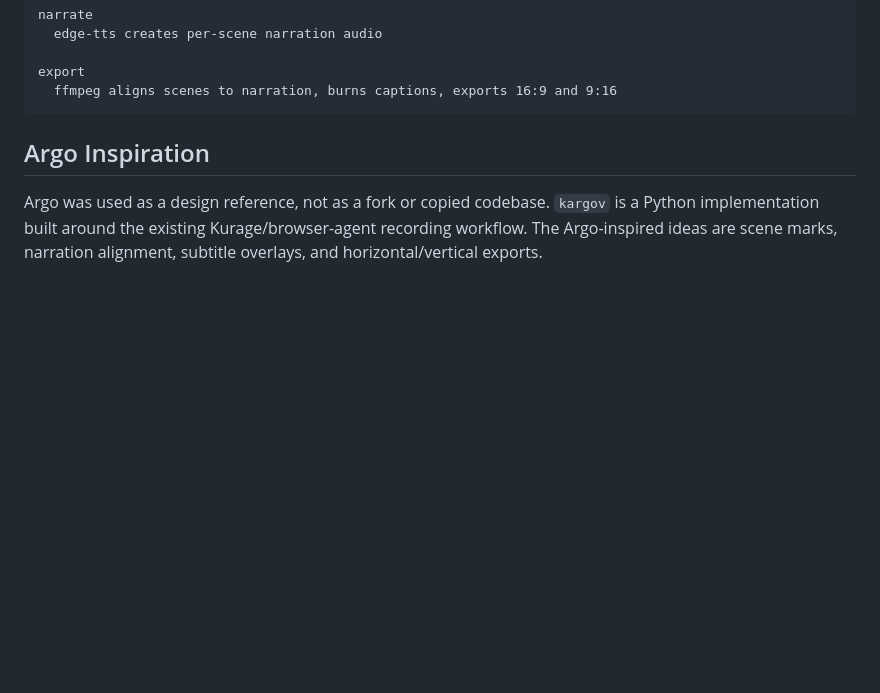
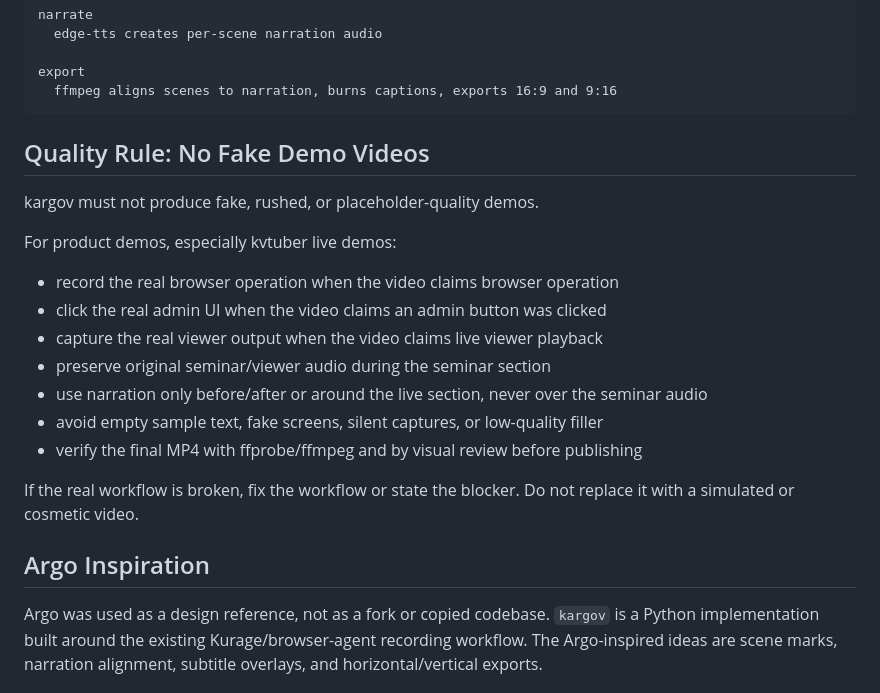
Before and after one commit to katsushi2441/kargov, a Markdown page: README.md, the part around the change. GitHub-like rendering; blank space fills up the shorter version.

Commit message:
Document honest demo quality rules

````diff
--- a/README.md
+++ b/README.md
@@ -35,6 +35,22 @@ narrate
 export
   ffmpeg aligns scenes to narration, burns captions, exports 16:9 and 9:16
 ```
+
+## Quality Rule: No Fake Demo Videos
+
+kargov must not produce fake, rushed, or placeholder-quality demos.
+
+For product demos, especially kvtuber live demos:
+
+- record the real browser operation when the video claims browser operation
+- click the real admin UI when the video claims an admin button was clicked
+- capture the real viewer output when the video claims live viewer playback
+- preserve original seminar/viewer audio during the seminar section
+- use narration only before/after or around the live section, never over the seminar audio
+- avoid empty sample text, fake screens, silent captures, or low-quality filler
+- verify the final MP4 with ffprobe/ffmpeg and by visual review before publishing
+
+If the real workflow is broken, fix the workflow or state the blocker. Do not replace it with a simulated or cosmetic video.
 
 ## Argo Inspiration
 
````
